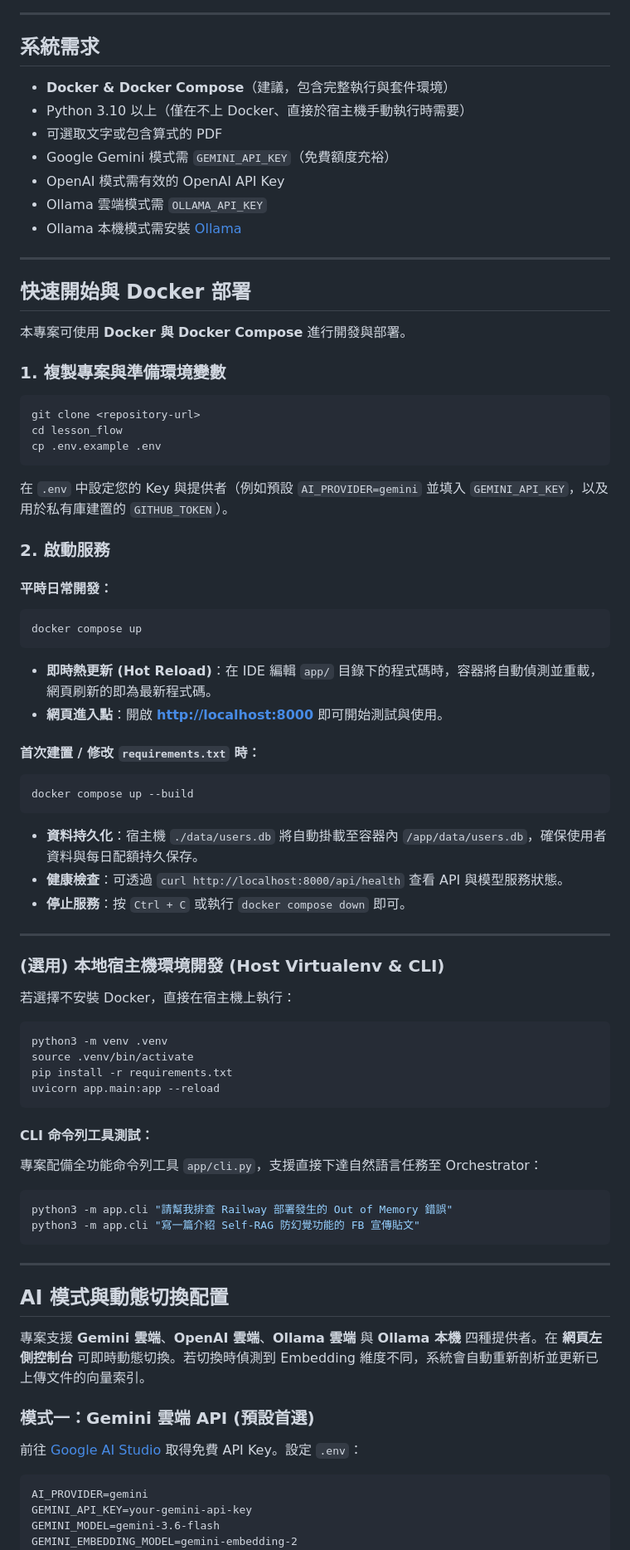
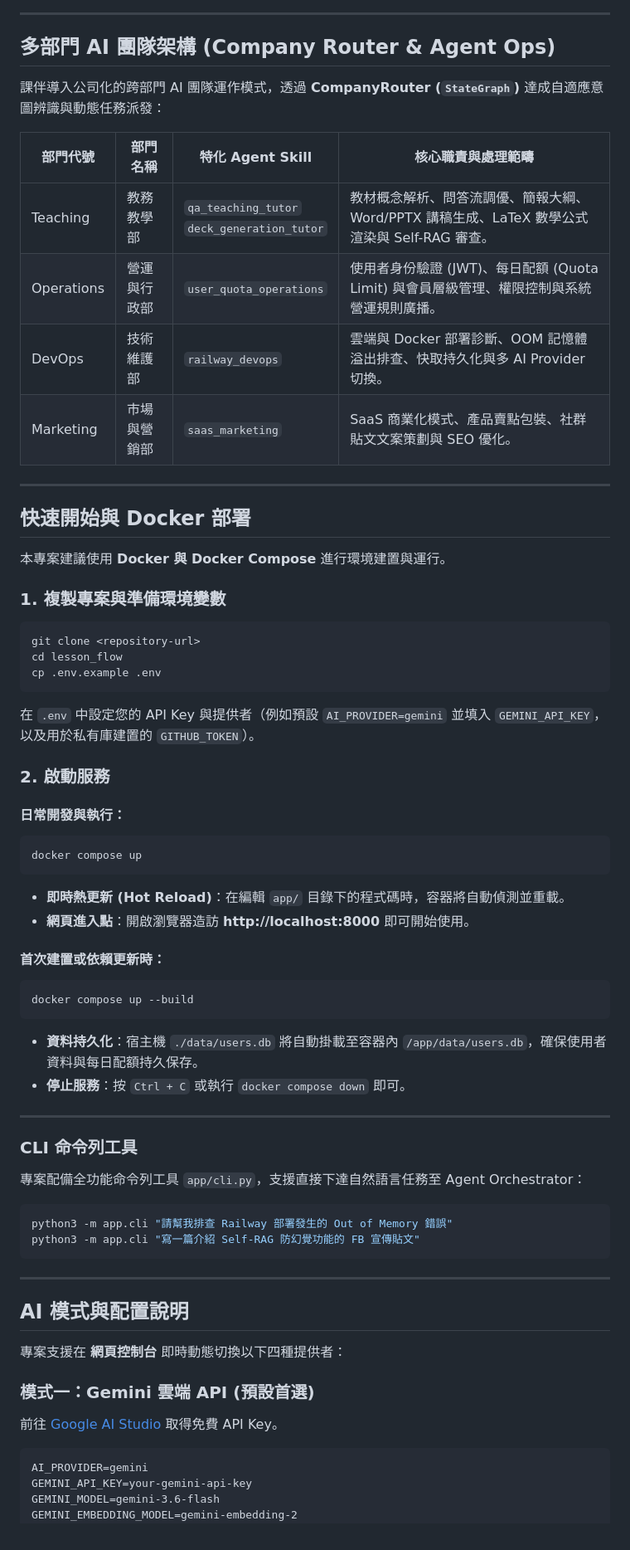
Before and after one commit to elfchildRichter/lesson_flow, a Markdown page: README.md, the part around one of its changes. Shown at 83% size. GitHub-like rendering.

````diff
--- a/README.md
+++ b/README.md
@@ -105,21 +95,22 @@ flowchart TD
 
 ---
 
-## 系統需求
+## 多部門 AI 團隊架構 (Company Router & Agent Ops)
 
-- **Docker & Docker Compose**（建議，包含完整執行與套件環境）
-- Python 3.10 以上（僅在不上 Docker、直接於宿主機手動執行時需要）
-- 可選取文字或包含算式的 PDF
-- Google Gemini 模式需 `GEMINI_API_KEY`（免費額度充裕）
-- OpenAI 模式需有效的 OpenAI API Key
-- Ollama 雲端模式需 `OLLAMA_API_KEY`
-- Ollama 本機模式需安裝 [Ollama](https://docs.ollama.com/)
+課伴導入公司化的跨部門 AI 團隊運作模式，透過 **CompanyRouter (`StateGraph`)** 達成自適應意圖辨識與動態任務派發：
+
+| 部門代號 | 部門名稱 | 特化 Agent Skill | 核心職責與處理範疇 |
+|---|---|---|---|
+| Teaching | 教務教學部 | `qa_teaching_tutor`<br/>`deck_generation_tutor` | 教材概念解析、問答流調優、簡報大綱、Word/PPTX 講稿生成、LaTeX 數學公式渲染與 Self-RAG 審查。 |
+| Operations | 營運與行政部 | `user_quota_operations` | 使用者身份驗證 (JWT)、每日配額 (Quota Limit) 與會員層級管理、權限控制與系統營運規則廣播。 |
+| DevOps | 技術維護部 | `railway_devops` | 雲端與 Docker 部署診斷、OOM 記憶體溢出排查、快取持久化與多 AI Provider 切換。 |
+| Marketing | 市場與營銷部 | `saas_marketing` | SaaS 商業化模式、產品賣點包裝、社群貼文文案策劃與 SEO 優化。 |
 
 ---
 
 ## 快速開始與 Docker 部署
 
-本專案可使用 **Docker 與 Docker Compose** 進行開發與部署。
+本專案建議使用 **Docker 與 Docker Compose** 進行環境建置與運行。
 
 ### 1. 複製專案與準備環境變數
 
@@ -129,41 +120,31 @@ cd lesson_flow
 cp .env.example .env
 ```
 
-在 `.env` 中設定您的 Key 與提供者（例如預設 `AI_PROVIDER=gemini` 並填入 `GEMINI_API_KEY`，以及用於私有庫建置的 `GITHUB_TOKEN`）。
+在 `.env` 中設定您的 API Key 與提供者（例如預設 `AI_PROVIDER=gemini` 並填入 `GEMINI_API_KEY`，以及用於私有庫建置的 `GITHUB_TOKEN`）。
 
 ### 2. 啟動服務
 
-#### 平時日常開發：
+#### 日常開發與執行：
 ```bash
 docker compose up
 ```
-* **即時熱更新 (Hot Reload)**：在 IDE 編輯 `app/` 目錄下的程式碼時，容器將自動偵測並重載，網頁刷新的即為最新程式碼。
-* **網頁進入點**：開啟 **<http://localhost:8000>** 即可開始測試與使用。
+- **即時熱更新 (Hot Reload)**：在編輯 `app/` 目錄下的程式碼時，容器將自動偵測並重載。
+- **網頁進入點**：開啟瀏覽器造訪 **http://localhost:8000** 即可開始使用。
 
-#### 首次建置 / 修改 `requirements.txt` 時：
+#### 首次建置或依賴更新時：
 ```bash
 docker compose up --build
 ```
 
 - **資料持久化**：宿主機 `./data/users.db` 將自動掛載至容器內 `/app/data/users.db`，確保使用者資料與每日配額持久保存。
-- **健康檢查**：可透過 `curl http://localhost:8000/api/health` 查看 API 與模型服務狀態。
 - **停止服務**：按 `Ctrl + C` 或執行 `docker compose down` 即可。
 
 ---
 
-### (選用) 本地宿主機環境開發 (Host Virtualenv & CLI)
+### CLI 命令列工具
 
-若選擇不安裝 Docker，直接在宿主機上執行：
+專案配備全功能命令列工具 `app/cli.py`，支援直接下達自然語言任務至 Agent Orchestrator：
 
-```bash
-python3 -m venv .venv
-source .venv/bin/activate
-pip install -r requirements.txt
-uvicorn app.main:app --reload
-```
-
-#### CLI 命令列工具測試：
-專案配備全功能命令列工具 `app/cli.py`，支援直接下達自然語言任務至 Orchestrator：
 ```bash
 python3 -m app.cli "請幫我排查 Railway 部署發生的 Out of Memory 錯誤"
 python3 -m app.cli "寫一篇介紹 Self-RAG 防幻覺功能的 FB 宣傳貼文"
@@ -171,13 +152,12 @@ python3 -m app.cli "寫一篇介紹 Self-RAG 防幻覺功能的 FB 宣傳貼文"
 
 ---
 
-## AI 模式與動態切換配置
+## AI 模式與配置說明
 
-專案支援 **Gemini 雲端**、**OpenAI 雲端**、**Ollama 雲端** 與 **Ollama 本機** 四種提供者。在 **網頁左側控制台** 可即時動態切換。若切換時偵測到 Embedding 維度不同，系統會自動重新剖析並更新已上傳文件的向量索引。
+專案支援在 **網頁控制台** 即時動態切換以下四種提供者：
 
 ### 模式一：Gemini 雲端 API (預設首選)
-
-前往 [Google AI Studio](https://aistudio.google.com/) 取得免費 API Key。設定 `.env`：
+前往 [Google AI Studio](https://aistudio.google.com/) 取得免費 API Key。
 ```dotenv
 AI_PROVIDER=gemini
 GEMINI_API_KEY=your-gemini-api-key
````
Also changed, not shown: other parts of README.md (+100 -191 lines).
